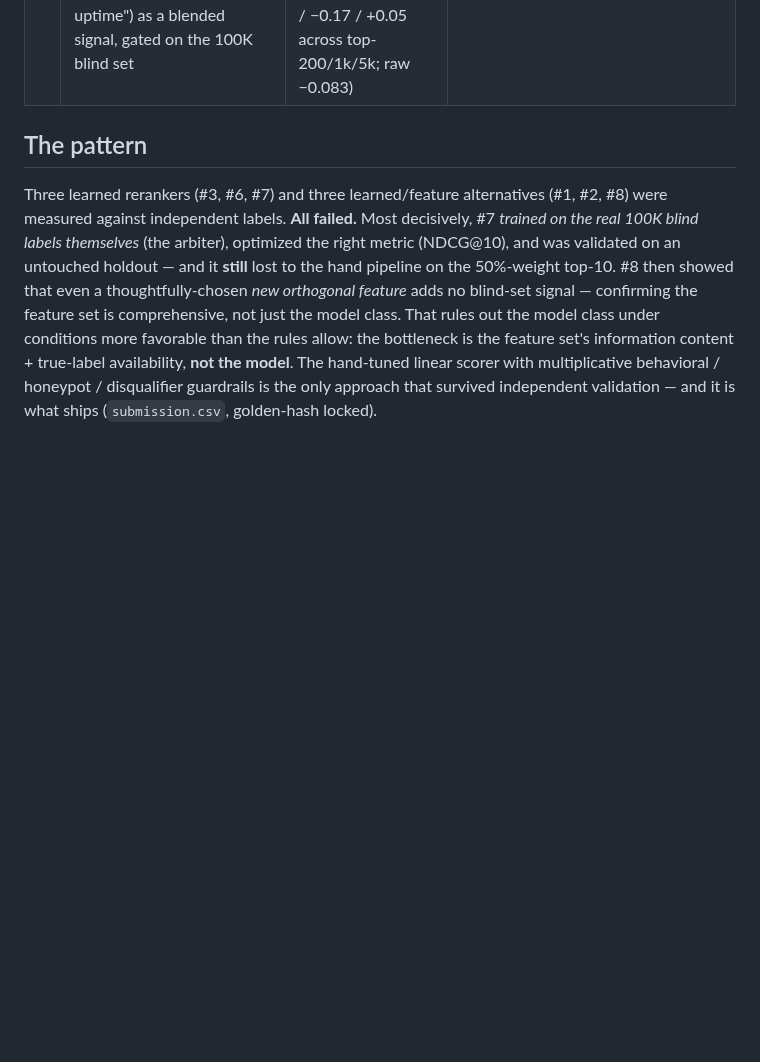
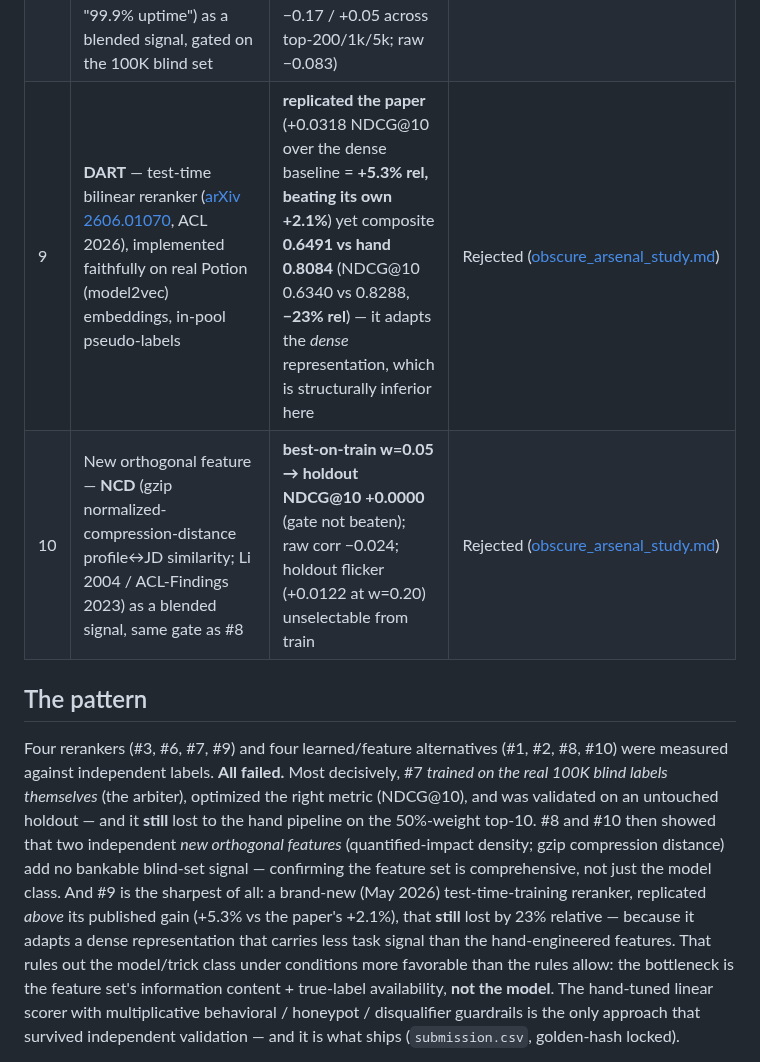
Before and after one commit to bansalbhunesh/redrob-hirefit-ranker, a Markdown page: docs/measured_negatives.md, the part around the change. Drawn GitHub-style; blank space fills up the shorter version.

```diff
--- a/docs/measured_negatives.md
+++ b/docs/measured_negatives.md
@@ -14,14 +14,21 @@ rather than shipping unverified complexity. Nothing here beat the shipped hand-t
 | 6 | LightGBM LambdaMART **v2** (pessimistic labels + RUM hard negatives, NDCG@50 objective) | **−0.031 composite on the 100K blind set** (NDCG@10 −0.070, NDCG@50 +0.014); looked good only on a curated 249-candidate LLM-judge sample | Rejected ([why_not_reranker.md](why_not_reranker.md)) |
 | 7 | LightGBM LambdaMART **v3 stress test** — *trained on the 100K blind labels* (NDCG@10 objective, leak-safe 60/40 split, evaluated on the untouched holdout) | holdout NDCG@10 **−0.040 to −0.104** vs hand (composite still negative) | Rejected ([next_level_roadmap.md](next_level_roadmap.md)) |
 | 8 | New orthogonal feature — **quantified-impact density** (count of NUMBER+unit achievements in career text; "50M queries", "99.9% uptime") as a blended signal, gated on the 100K blind set | **no train-supported lift on NDCG@10** (best train Δ = 0.0000); partial corr with blind tier inconsistent (+0.07 / −0.17 / +0.05 across top-200/1k/5k; raw −0.083) | Rejected ([next_level_roadmap.md](next_level_roadmap.md)) |
+| 9 | **DART** — test-time bilinear reranker ([arXiv 2606.01070](https://arxiv.org/abs/2606.01070), ACL 2026), implemented faithfully on real Potion (model2vec) embeddings, in-pool pseudo-labels | **replicated the paper** (+0.0318 NDCG@10 over the dense baseline = **+5.3% rel, beating its own +2.1%**) yet composite **0.6491 vs hand 0.8084** (NDCG@10 0.6340 vs 0.8288, **−23% rel**) — it adapts the *dense* representation, which is structurally inferior here | Rejected ([obscure_arsenal_study.md](obscure_arsenal_study.md)) |
+| 10 | New orthogonal feature — **NCD** (gzip normalized-compression-distance profile↔JD similarity; Li 2004 / ACL-Findings 2023) as a blended signal, same gate as #8 | **best-on-train w=0.05 → holdout NDCG@10 +0.0000** (gate not beaten); raw corr −0.024; holdout flicker (+0.0122 at w=0.20) unselectable from train | Rejected ([obscure_arsenal_study.md](obscure_arsenal_study.md)) |
 
 ## The pattern
-Three learned rerankers (#3, #6, #7) and three learned/feature alternatives (#1, #2, #8) were
+Four rerankers (#3, #6, #7, #9) and four learned/feature alternatives (#1, #2, #8, #10) were
 measured against independent labels. **All failed.** Most decisively, #7 *trained on the real
 100K blind labels themselves* (the arbiter), optimized the right metric (NDCG@10), and was
 validated on an untouched holdout — and it **still** lost to the hand pipeline on the
-50%-weight top-10. #8 then showed that even a thoughtfully-chosen *new orthogonal feature* adds
-no blind-set signal — confirming the feature set is comprehensive, not just the model class. That rules out the model class under conditions more favorable than the rules
+50%-weight top-10. #8 and #10 then showed that two independent *new orthogonal features*
+(quantified-impact density; gzip compression distance) add no bankable blind-set signal —
+confirming the feature set is comprehensive, not just the model class. And #9 is the sharpest
+of all: a brand-new (May 2026) test-time-training reranker, replicated *above* its published
+gain (+5.3% vs the paper's +2.1%), that **still** lost by 23% relative — because it adapts a
+dense representation that carries less task signal than the hand-engineered features. That
+rules out the model/trick class under conditions more favorable than the rules
 allow: the bottleneck is the feature set's information content + true-label availability, **not
 the model**. The hand-tuned linear scorer with multiplicative behavioral / honeypot /
 disqualifier guardrails is the only approach that survived independent validation — and it is
```
Also changed, not shown: README.md (+13 -2 lines), docs/obscure_arsenal_study.md (added, +124 -0 lines).
